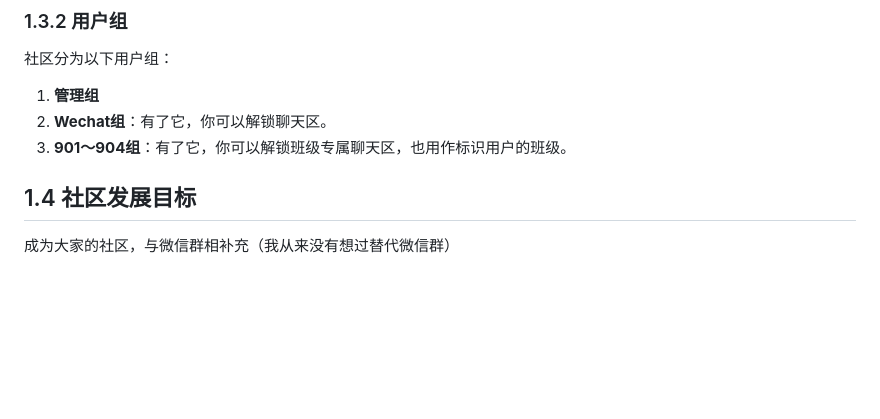
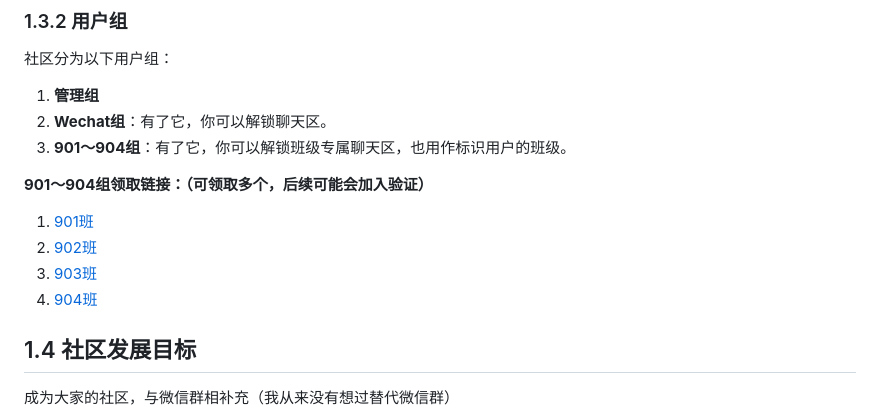
Before and after one commit to html5syt/html5syt.github.io, a Markdown page: instructions.md, the part around the change. Drawn GitHub-style; blank space fills up the shorter version.

```diff
--- a/instructions.md
+++ b/instructions.md
@@ -80,6 +80,14 @@
 1. **管理组**
 2. **Wechat组**：有了它，你可以解锁聊天区。
 3. **901～904组**：有了它，你可以解锁班级专属聊天区，也用作标识用户的班级。
+
+**901～904组领取链接：（可领取多个，后续可能会加入验证）**
+
+1. [901班](/get-role/fvjCu3tsDdJLUcJ2)
+2. [902班](/get-role/In8NqOtKqFNTpXyB)
+3. [903班](/get-role/pKmGrZWrgfetItow)
+4. [904班](/get-role/xPBOpfnl0TOdlHmZ)
+
 ## 1.4 社区发展目标
 
 成为大家的社区，与微信群相补充（我从来没有想过替代微信群）
```
